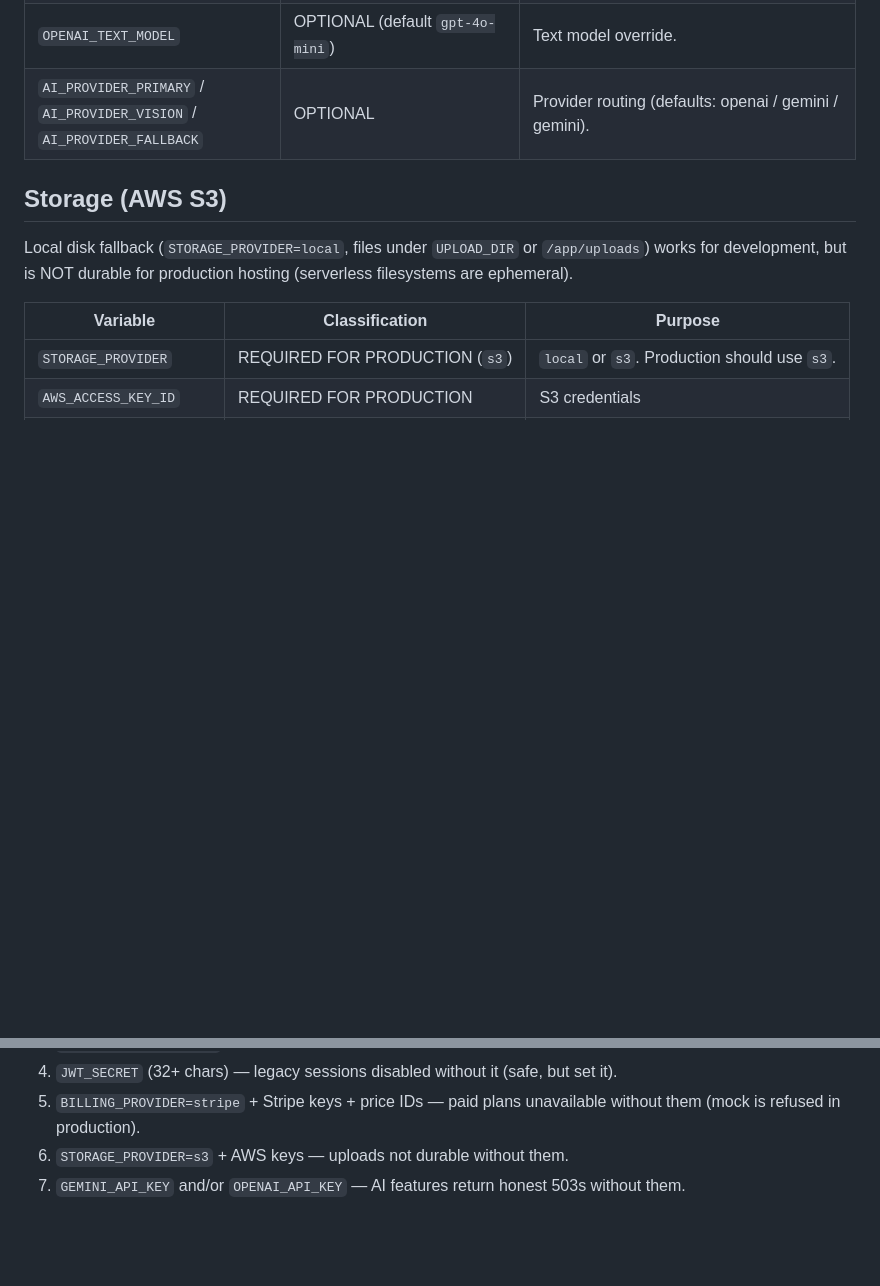
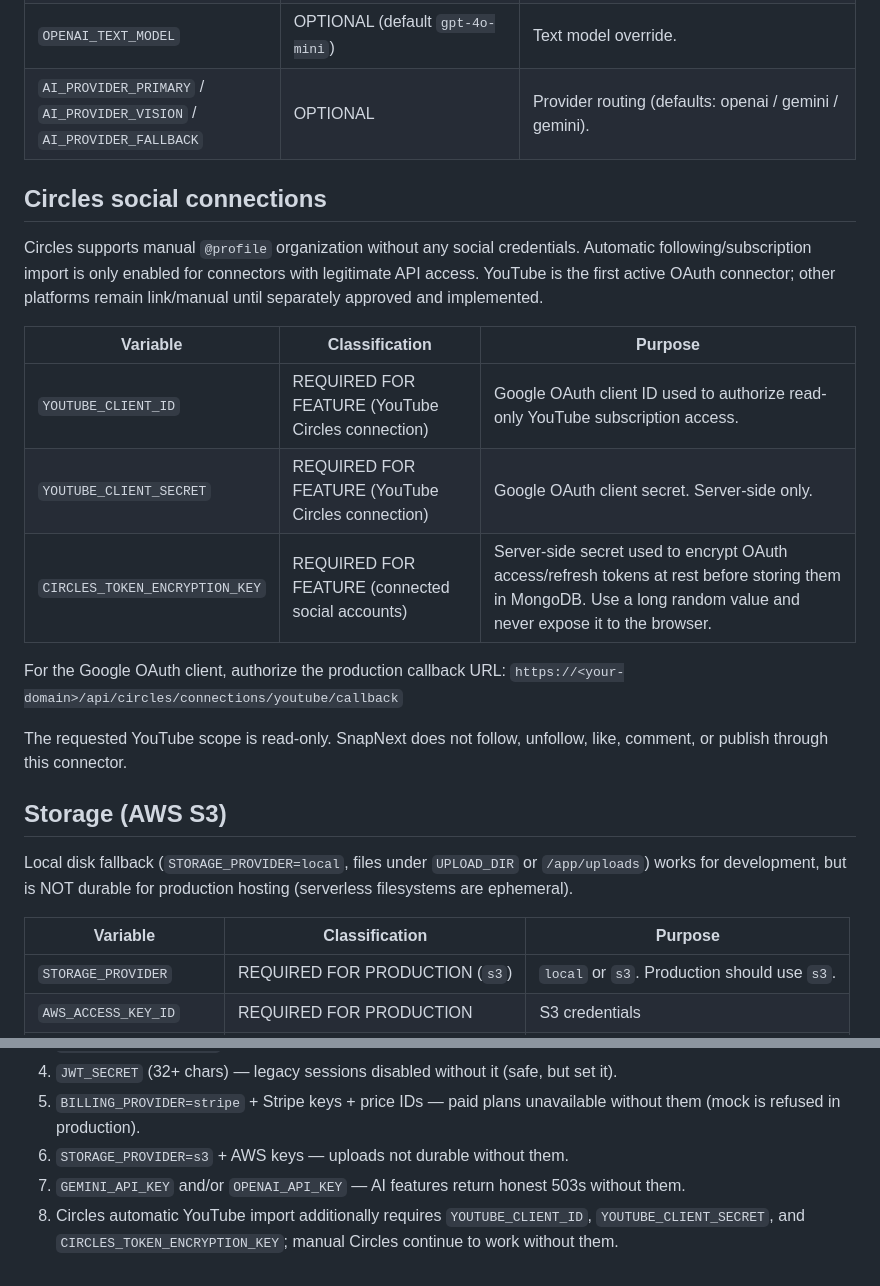
Before and after one commit to vipinlamba1985/vipinlamba1985-snapnext, a Markdown page: docs/ENV_REQUIRED.md, 2 parts joined by grey strips. GitHub-like rendering; blank space fills up the shorter version.

Commit message:
Document Circles YouTube connector environment

```diff
--- a/docs/ENV_REQUIRED.md
+++ b/docs/ENV_REQUIRED.md
@@ -43,6 +43,21 @@ Accepted aliases: `NEXT_PUBLIC_SUPABASE_URL`, `NEXT_PUBLIC_SUPABASE_ANON_KEY` (U
 | `GEMINI_GATEWAY_MODEL` | DEVELOPMENT ONLY | Gemini model name when routed via gateway (default `gemini/gemini-3.5-flash`). |
 | `OPENAI_TEXT_MODEL` | OPTIONAL (default `gpt-4o-mini`) | Text model override. |
 | `AI_PROVIDER_PRIMARY` / `AI_PROVIDER_VISION` / `AI_PROVIDER_FALLBACK` | OPTIONAL | Provider routing (defaults: openai / gemini / gemini). |
+
+## Circles social connections
+
+Circles supports manual `@profile` organization without any social credentials. Automatic following/subscription import is only enabled for connectors with legitimate API access. YouTube is the first active OAuth connector; other platforms remain link/manual until separately approved and implemented.
+
+| Variable | Classification | Purpose |
+|---|---|---|
+| `YOUTUBE_CLIENT_ID` | REQUIRED FOR FEATURE (YouTube Circles connection) | Google OAuth client ID used to authorize read-only YouTube subscription access. |
+| `YOUTUBE_CLIENT_SECRET` | REQUIRED FOR FEATURE (YouTube Circles connection) | Google OAuth client secret. Server-side only. |
+| `CIRCLES_TOKEN_ENCRYPTION_KEY` | REQUIRED FOR FEATURE (connected social accounts) | Server-side secret used to encrypt OAuth access/refresh tokens at rest before storing them in MongoDB. Use a long random value and never expose it to the browser. |
+
+For the Google OAuth client, authorize the production callback URL:
+`https://<your-domain>/api/circles/connections/youtube/callback`
+
+The requested YouTube scope is read-only. SnapNext does not follow, unfollow, like, comment, or publish through this connector.
 
 ## Storage (AWS S3)
 
@@ -103,3 +118,4 @@ exposing provider errors to users.
 5. `BILLING_PROVIDER=stripe` + Stripe keys + price IDs — paid plans unavailable without them (mock is refused in production).
 6. `STORAGE_PROVIDER=s3` + AWS keys — uploads not durable without them.
 7. `GEMINI_API_KEY` and/or `OPENAI_API_KEY` — AI features return honest 503s without them.
+8. Circles automatic YouTube import additionally requires `YOUTUBE_CLIENT_ID`, `YOUTUBE_CLIENT_SECRET`, and `CIRCLES_TOKEN_ENCRYPTION_KEY`; manual Circles continue to work without them.
```
